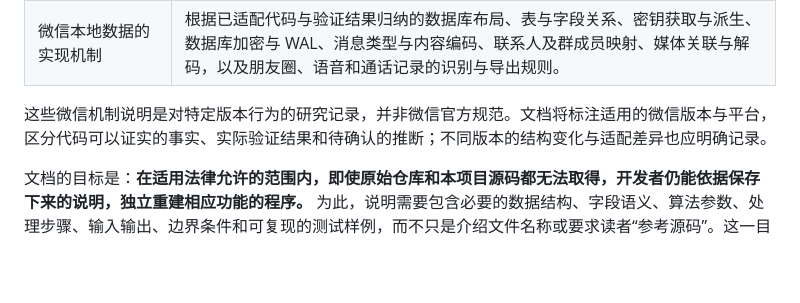
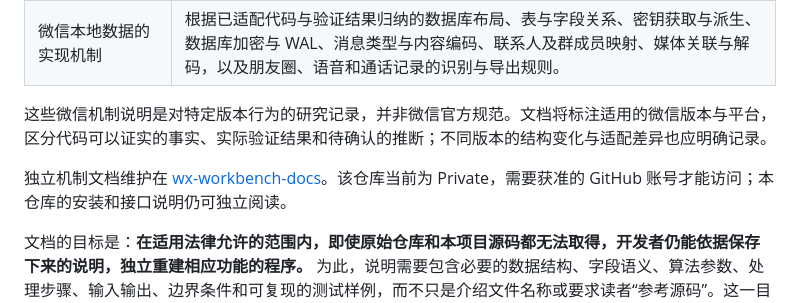
Before and after one commit to leyan2174/wx-workbench, a Markdown page: README.md, the part around the change. Rendered like a GitHub page; blank space fills up the shorter version.

Commit message:
docs: record release readiness and private documentation repository

```diff
--- a/README.md
+++ b/README.md
@@ -218,6 +218,8 @@ cargo test --target x86_64-pc-windows-msvc
 
 这些微信机制说明是对特定版本行为的研究记录，并非微信官方规范。文档将标注适用的微信版本与平台，区分代码可以证实的事实、实际验证结果和待确认的推断；不同版本的结构变化与适配差异也应明确记录。
 
+独立机制文档维护在 [wx-workbench-docs](https://github.com/leyan2174/wx-workbench-docs)。该仓库当前为 Private，需要获准的 GitHub 账号才能访问；本仓库的安装和接口说明仍可独立阅读。
+
 文档的目标是：**在适用法律允许的范围内，即使原始仓库和本项目源码都无法取得，开发者仍能依据保存下来的说明，独立重建相应功能的程序。** 为此，说明需要包含必要的数据结构、字段语义、算法参数、处理步骤、输入输出、边界条件和可复现的测试样例，而不只是介绍文件名称或要求读者“参考源码”。这一目标不构成源码或文档可以永久公开的承诺。
 
 这是一项持续完善的工作，并不表示现有文档已足以完整重建所有功能。已整理的内容从[文档索引](docs/README.md)进入；后续将逐步补充各版本的机制说明、验证样例与尚未覆盖的部分。独立实现时仍需验证目标微信版本，并保留所复用代码或资产的来源与许可声明。
```
Also changed, not shown: PROJECT_DELIVERY.md (+10 -6 lines), PUBLICATION_BRIEF.md (+4 -2 lines).
